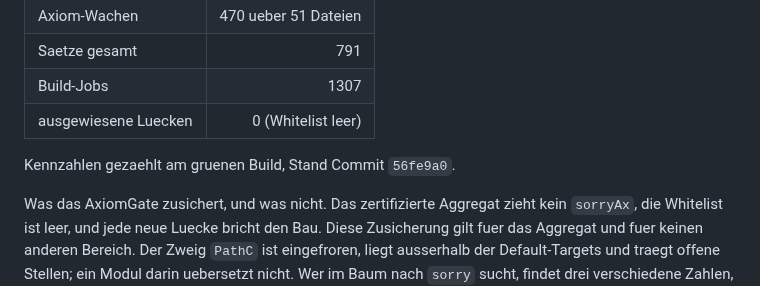
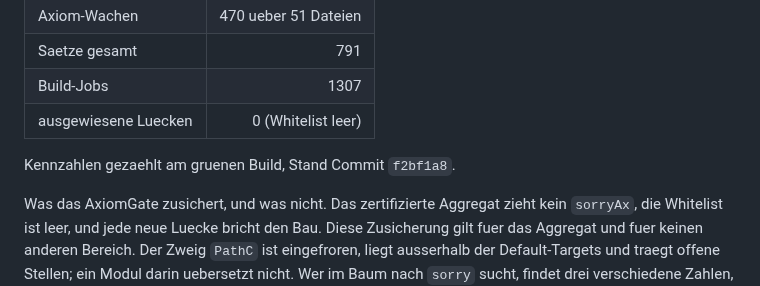
Before and after one commit to Stefan-Raffel/Polykontextural-Logische-Architektur, a Markdown page: README.md, the part around the change. Rendered like a GitHub page.

Commit message:
Eichung: Stand-Zeilen von README und Ledger auf f2bf1a8
Co-Authored-By: Claude Opus 5 (1M context) <noreply@anthropic.com>

```diff
--- a/README.md
+++ b/README.md
@@ -101,7 +101,7 @@ Definitionen-Fassung - einschliesslich der Zeilen, die offen sind und es bleiben
 | Build-Jobs | 1307 |
 | ausgewiesene Luecken | 0 (Whitelist leer) |
 
-Kennzahlen gezaehlt am gruenen Build, Stand Commit `56fe9a0`.
+Kennzahlen gezaehlt am gruenen Build, Stand Commit `f2bf1a8`.
 
 Was das AxiomGate zusichert, und was nicht. Das zertifizierte Aggregat zieht kein
 `sorryAx`, die Whitelist ist leer, und jede neue Luecke bricht den Bau. Diese Zusicherung
```
Also changed, not shown: docs/definition-ledger.md (+1 -1 lines).
